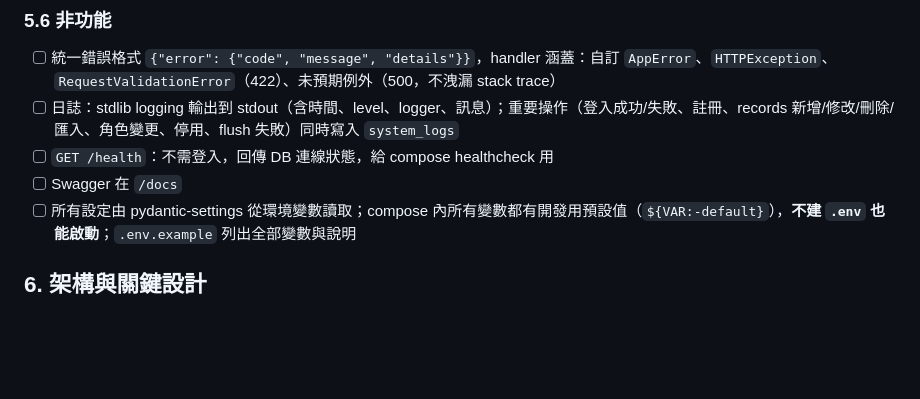
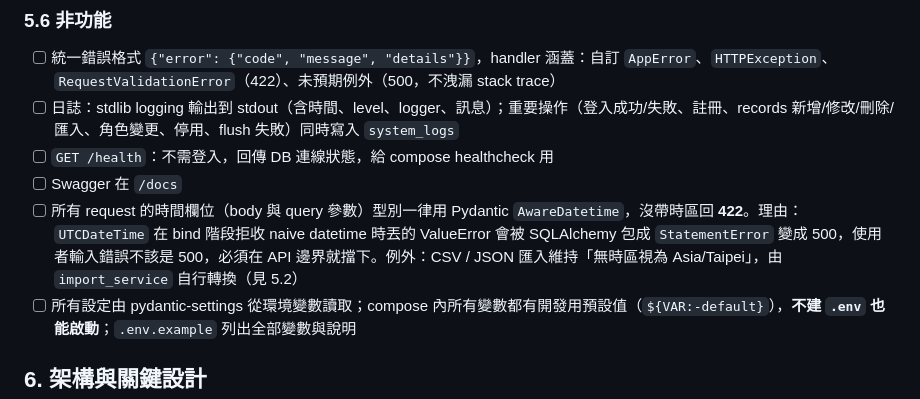
Before and after one commit to hungweiwu/realtime-monitoring-system, a Markdown page: SPEC.md, the part around the change. GitHub-like rendering; blank space fills up the shorter version.

Commit message:
docs: require timezone-aware datetimes at the API boundary
Co-Authored-By: Claude Opus 5.5 <noreply@anthropic.com>

```diff
--- a/SPEC.md
+++ b/SPEC.md
@@ -121,6 +121,7 @@
 - [ ] 日誌：stdlib logging 輸出到 stdout（含時間、level、logger、訊息）；重要操作（登入成功/失敗、註冊、records 新增/修改/刪除/匯入、角色變更、停用、flush 失敗）同時寫入 `system_logs`
 - [ ] `GET /health`：不需登入，回傳 DB 連線狀態，給 compose healthcheck 用
 - [ ] Swagger 在 `/docs`
+- [ ] 所有 request 的時間欄位（body 與 query 參數）型別一律用 Pydantic `AwareDatetime`，沒帶時區回 **422**。理由：`UTCDateTime` 在 bind 階段拒收 naive datetime 時丟的 ValueError 會被 SQLAlchemy 包成 `StatementError` 變成 500，使用者輸入錯誤不該是 500，必須在 API 邊界就擋下。例外：CSV / JSON 匯入維持「無時區視為 Asia/Taipei」，由 `import_service` 自行轉換（見 5.2）
 - [ ] 所有設定由 pydantic-settings 從環境變數讀取；compose 內所有變數都有開發用預設值（`${VAR:-default}`），**不建 `.env` 也能啟動**；`.env.example` 列出全部變數與說明
 
 ## 6. 架構與關鍵設計
```
Also changed, not shown: tasks/todo.md (+2 -0 lines).
